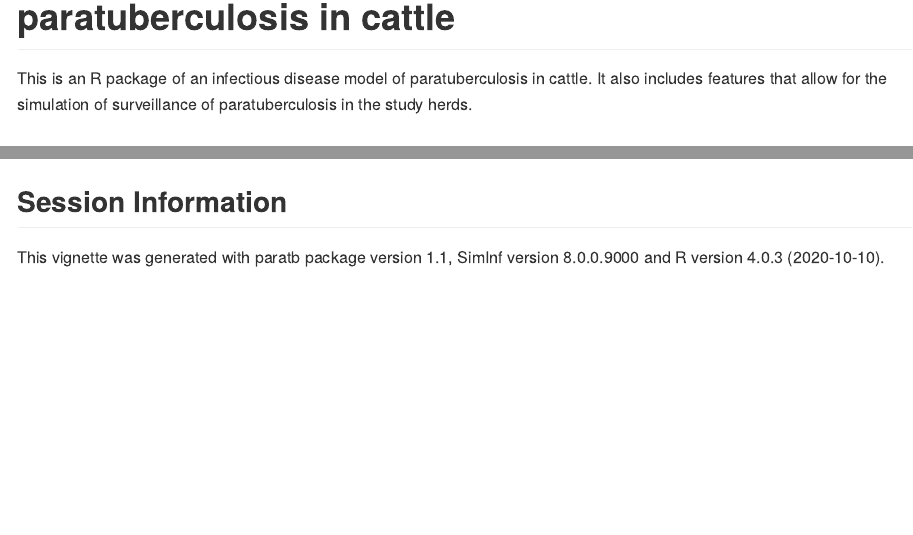
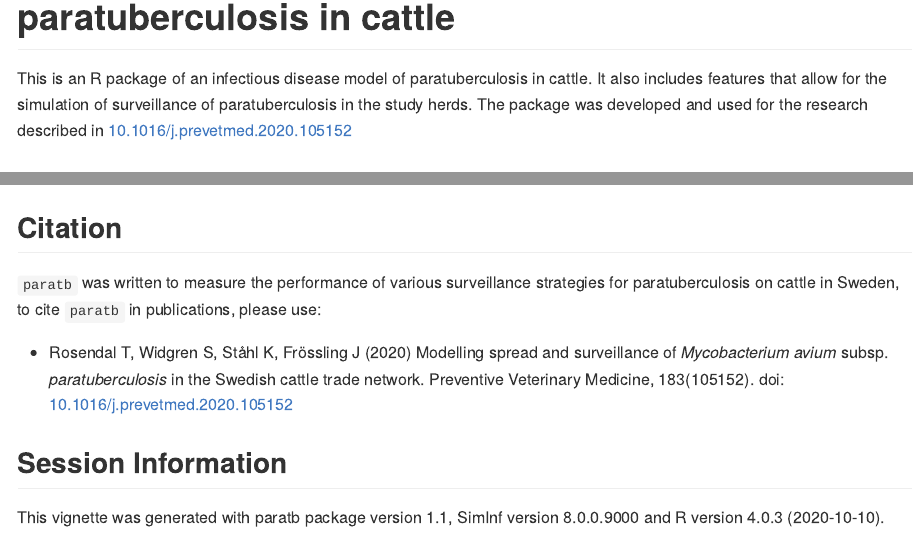
Before and after one commit to trosendal/paratb, an R Markdown document (README.Rmd): the page in a window 1100 px wide, from 80 px down, and a second part further down, joined at a grey line. The pictures show the output file README.md that the author committed with the source, drawn offline in the style of GitHub; badge pictures from the web are left out.

Commit message:
Added reference to paper

````diff
--- a/README.Rmd
+++ b/README.Rmd
@@ -5,7 +5,8 @@
 This is an R package of an infectious disease model of
 paratuberculosis in cattle. It also includes features that allow for
 the simulation of surveillance of paratuberculosis in the study
-herds.
+herds. The package was developed and used for the research described
+in [10.1016/j.prevetmed.2020.105152](https://doi.org/10.1016/j.prevetmed.2020.105152)
 
 ## License
 
@@ -210,6 +211,17 @@ axis(side = 1,
 
 ```
 
+## Citation
+
+`paratb` was written to measure the performance of various
+surveillance strategies for paratuberculosis on cattle in Sweden, to
+cite `paratb` in publications, please use:
+
+- Rosendal T, Widgren S, Ståhl K, Frössling J (2020) Modelling spread
+  and surveillance of *Mycobacterium avium* subsp. *paratuberculosis* in
+  the Swedish cattle trade network.  Preventive Veterinary Medicine, 183(105152). doi:
+  [10.1016/j.prevetmed.2020.105152](https://doi.org/10.1016/j.prevetmed.2020.105152)
+
 ## Session Information
 
 This vignette was generated with paratb package version
````
Also changed, not shown: README.md.
